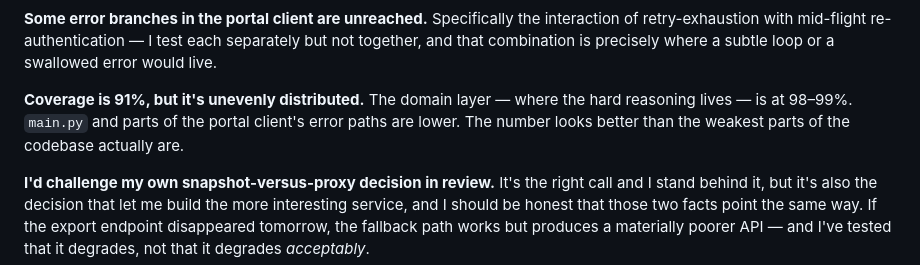
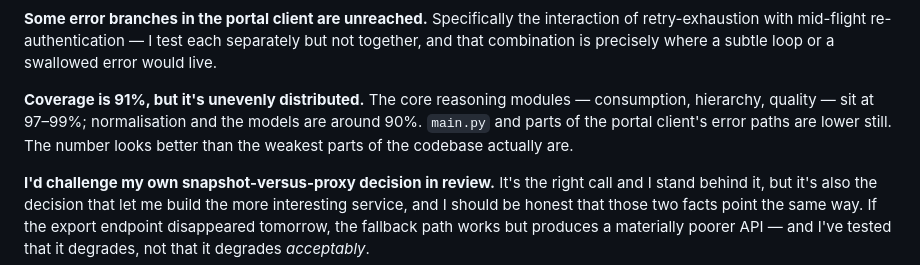
Before and after one commit to LEKKALAGANESH/urja-meter-ops-api, a Markdown page: REFLECTION.md, the part around the change. Rendered like a GitHub page.

```diff
--- a/REFLECTION.md
+++ b/REFLECTION.md
@@ -180,9 +180,10 @@ of retry-exhaustion with mid-flight re-authentication — I test each separately
 together, and that combination is precisely where a subtle loop or a swallowed error would
 live.
 
-**Coverage is 91%, but it's unevenly distributed.** The domain layer — where the hard
-reasoning lives — is at 98–99%. `main.py` and parts of the portal client's error paths are
-lower. The number looks better than the weakest parts of the codebase actually are.
+**Coverage is 91%, but it's unevenly distributed.** The core reasoning modules —
+consumption, hierarchy, quality — sit at 97–99%; normalisation and the models are around
+90%. `main.py` and parts of the portal client's error paths are lower still. The number
+looks better than the weakest parts of the codebase actually are.
 
 **I'd challenge my own snapshot-versus-proxy decision in review.** It's the right call and I
 stand behind it, but it's also the decision that let me build the more interesting service,
```
Also changed, not shown: README.md (+7 -4 lines), docs/RUNBOOK.md (+1 -1 lines).
